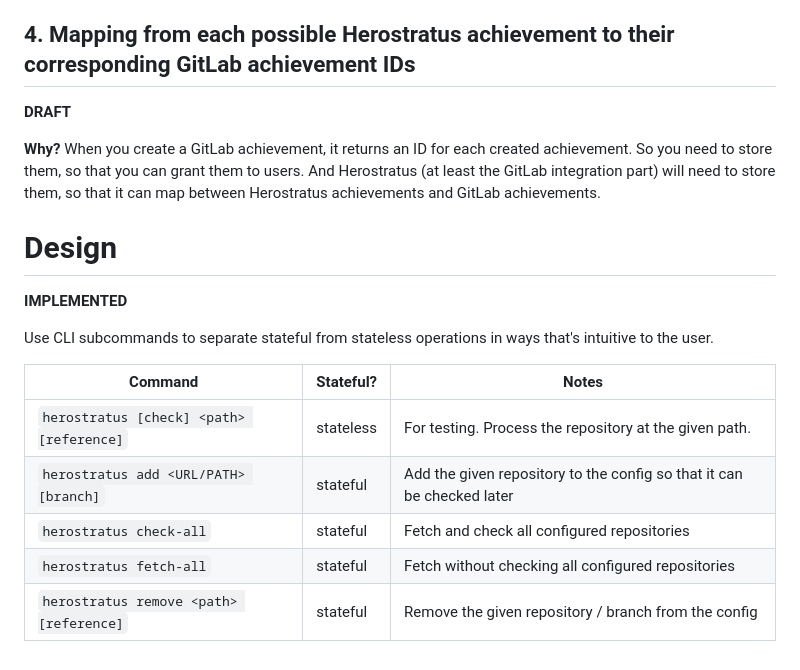
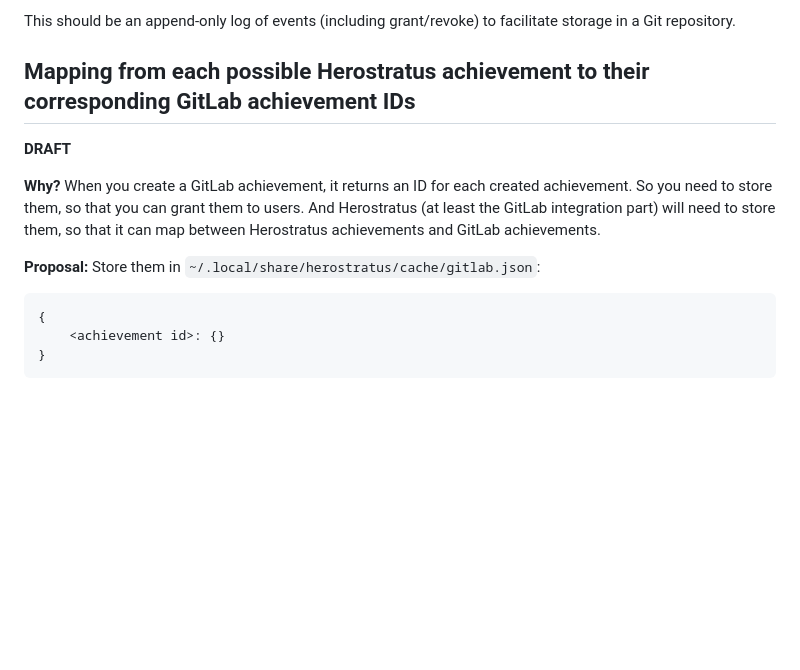
Before and after one commit to Notgnoshi/herostratus, a Markdown page: docs/design/persistence.md, the part around one of its changes. Drawn GitHub-style; blank space fills up the shorter version.

````diff
--- a/docs/design/persistence.md
+++ b/docs/design/persistence.md
@@ -59,7 +179,10 @@ rule-specific data.
   top).
 * Enable easier integration implementations
 
-## 4. Mapping from each possible Herostratus achievement to their corresponding GitLab achievement IDs
+This should be an append-only log of events (including grant/revoke) to facilitate storage in a Git
+repository.
+
+## Mapping from each possible Herostratus achievement to their corresponding GitLab achievement IDs
 
 **DRAFT**
 
@@ -68,17 +191,10 @@ need to store them, so that you can grant them to users. And Herostratus (at lea
 integration part) will need to store them, so that it can map between Herostratus achievements and
 GitLab achievements.
 
-# Design
+**Proposal:** Store them in `~/.local/share/herostratus/cache/gitlab.json`:
 
-**IMPLEMENTED**
-
-Use CLI subcommands to separate stateful from stateless operations in ways that's intuitive to the
-user.
-
-| Command                                  | Stateful? | Notes                                                                  |
-| ---------------------------------------- | --------- | ---------------------------------------------------------------------- |
-| `herostratus [check] <path> [reference]` | stateless | For testing. Process the repository at the given path.                 |
-| `herostratus add <URL/PATH> [branch]`    | stateful  | Add the given repository to the config so that it can be checked later |
-| `herostratus check-all`                  | stateful  | Fetch and check all configured repositories                            |
-| `herostratus fetch-all`                  | stateful  | Fetch without checking all configured repositories                     |
-| `herostratus remove <path> [reference]`  | stateful  | Remove the given repository / branch from the config                   |
+```json
+{
+    <achievement id>: {}
+}
+```
````
Also changed, not shown: other parts of docs/design/persistence.md (+129 -9 lines).
